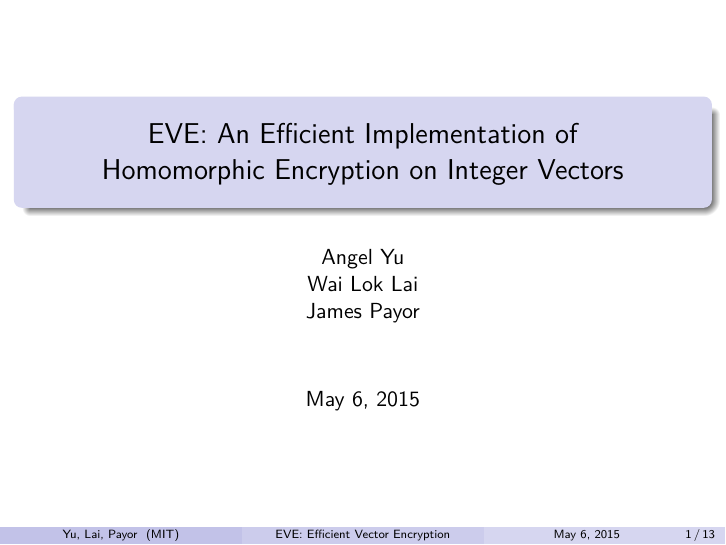
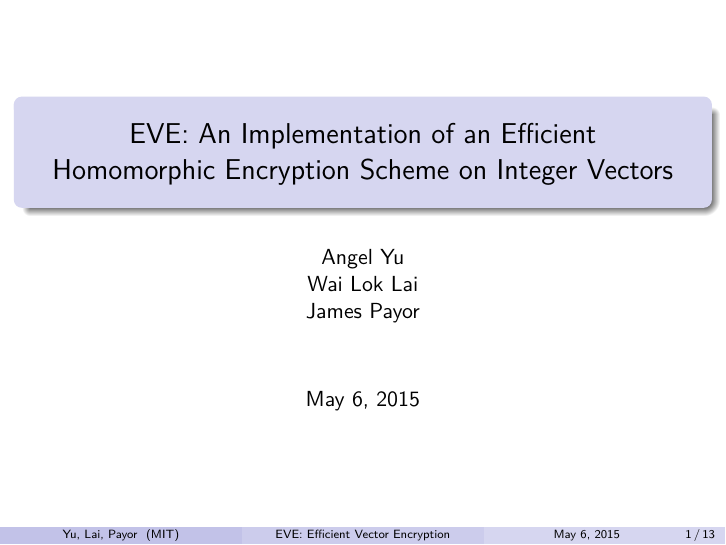
Before and after one commit to jamespayor/vector-homomorphic-encryption, LaTeX slides (presentation/06-857_A_prez.tex): page 1 of 13. Compiled offline with pdfLaTeX.

Commit message:
latex changed title

```diff
--- a/presentation/06-857_A_prez.tex
+++ b/presentation/06-857_A_prez.tex
@@ -20,8 +20,7 @@
 %\usepackage{bm}         % For typesetting bold math (not \mathbold)
 %\logo{\includegraphics[height=0.6cm]{curve.eps}}
 %
-\title[EVE: Efficient Vector Encryption]{EVE: An Efficient Implementation of \\
-Homomorphic Encryption on Integer Vectors}
+\title[EVE: Efficient Vector Encryption]{EVE: An Implementation of an Efficient \\ Homomorphic Encryption Scheme on Integer Vectors}
 \author[Yu, Lai, Payor]{Angel Yu \\ Wai Lok Lai \\ James Payor}
 \institute[MIT]
 {
```
